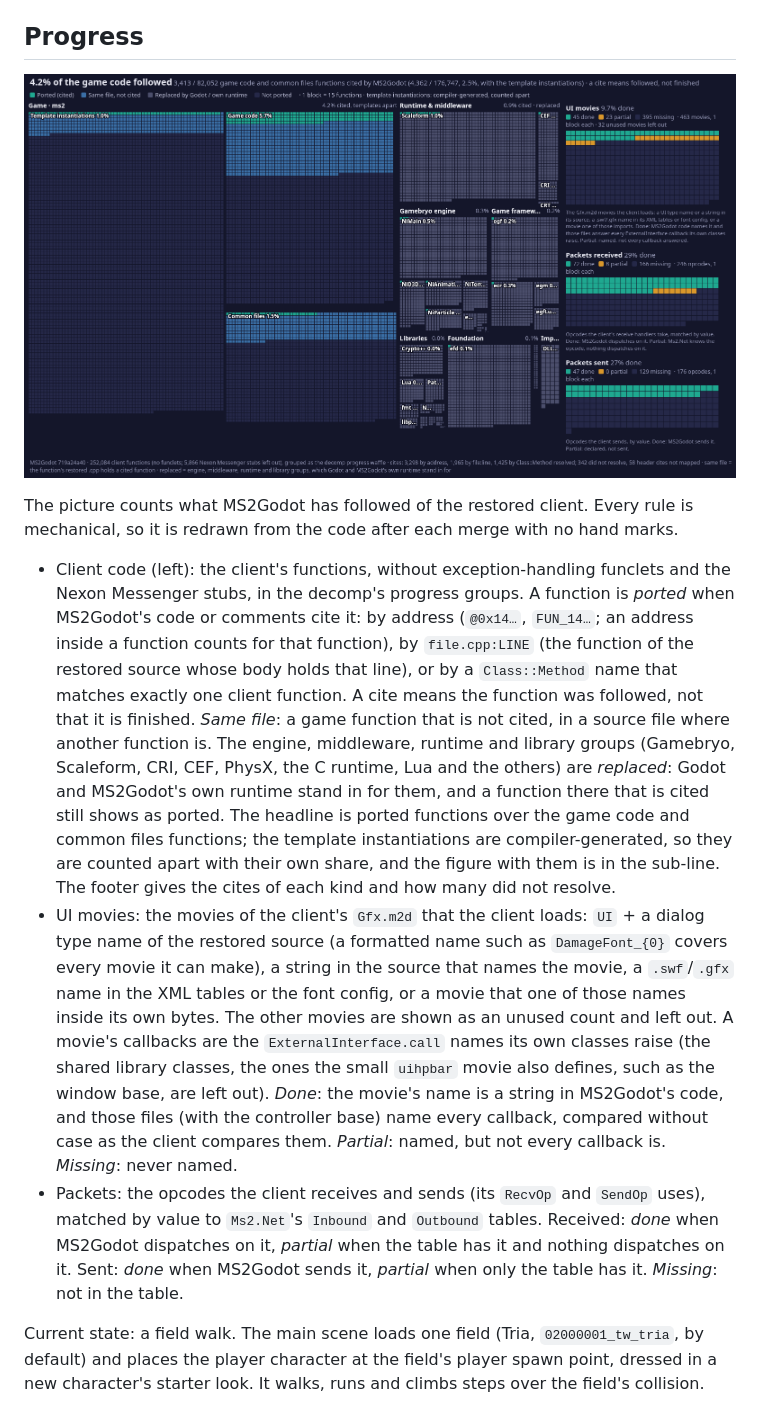
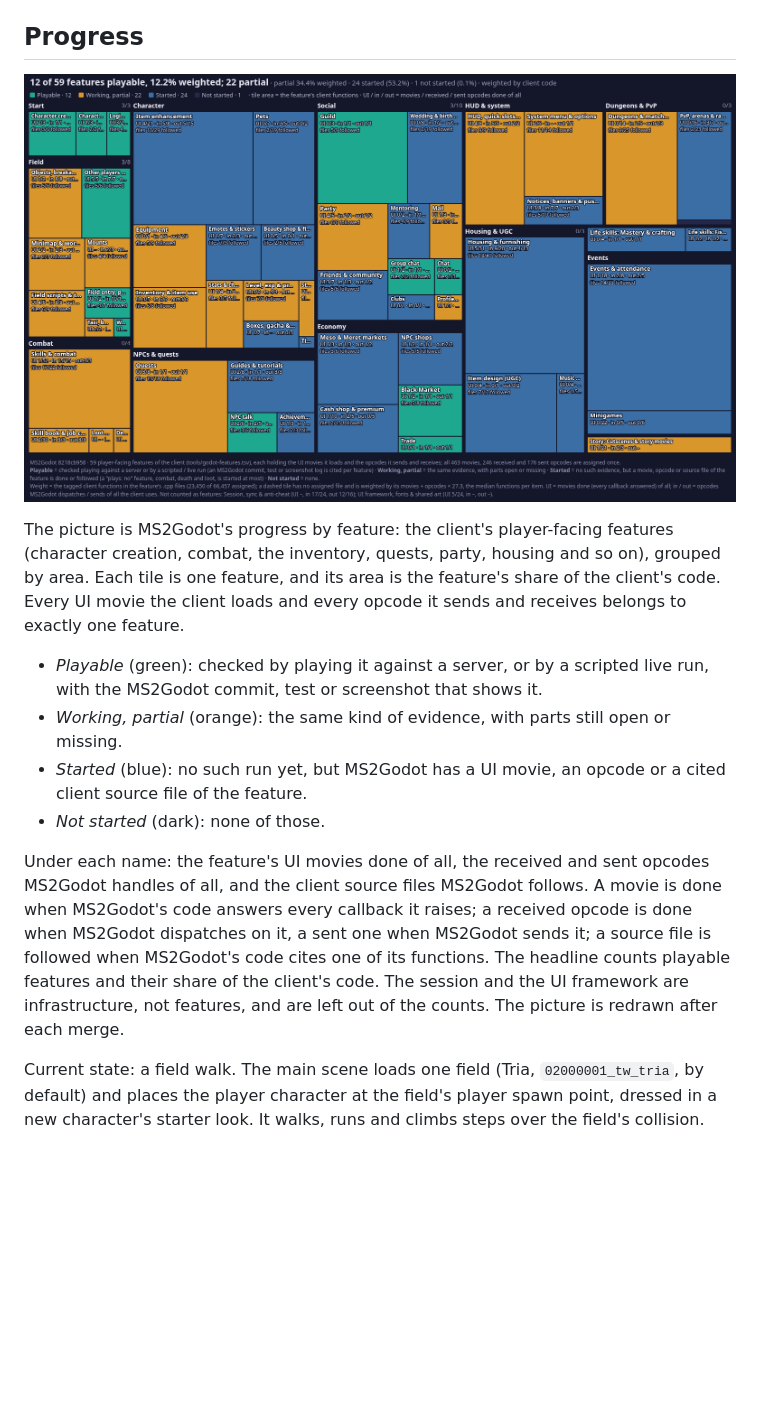
Before and after one commit to riyukuro/MS2Godot, a Markdown page: README.md, the part around the change. GitHub-like rendering; pictures changed too: assets/features.png (added), assets/progress.png (deleted); blank space fills up the shorter version.

Commit message:
README: progress picture by feature
The progress picture is now the feature picture: every player-facing feature of
the client as a tile sized by its share of the client code, coloured playable,
working, started or not started, with its UI movies, opcodes and followed
source files. It replaces the client-code picture.

Co-Authored-By: Claude Opus 5.5 <noreply@anthropic.com>

```diff
--- a/README.md
+++ b/README.md
@@ -7,34 +7,26 @@ run time.
 
 ## Progress
 
-![MS2Godot progress](assets/progress.png)
+![MS2Godot progress by feature](assets/features.png)
 
-The picture counts what MS2Godot has followed of the restored client. Every rule is mechanical, so it is redrawn
-from the code after each merge with no hand marks.
+The picture is MS2Godot's progress by feature: the client's player-facing features (character creation, combat, the
+inventory, quests, party, housing and so on), grouped by area. Each tile is one feature, and its area is the feature's
+share of the client's code. Every UI movie the client loads and every opcode it sends and receives belongs to exactly
+one feature.
 
-- Client code (left): the client's functions, without exception-handling funclets and the Nexon Messenger stubs,
-  in the decomp's progress groups. A function is *ported* when MS2Godot's code or comments cite it: by address
-  (`@0x14…`, `FUN_14…`; an address inside a function counts for that function), by `file.cpp:LINE` (the function
-  of the restored source whose body holds that line), or by a `Class::Method` name that matches exactly one client
-  function. A cite means the function was followed, not that it is finished. *Same file*: a game function that is
-  not cited, in a source file where another function is. The engine, middleware, runtime and library groups
-  (Gamebryo, Scaleform, CRI, CEF, PhysX, the C runtime, Lua and the others) are *replaced*: Godot and MS2Godot's
-  own runtime stand in for them, and a function there that is cited still shows as ported. The headline is ported
-  functions over the game code and common files functions; the template instantiations are compiler-generated, so
-  they are counted apart with their own share, and the figure with them is in the sub-line. The footer gives the
-  cites of each kind and how many did not resolve.
-- UI movies: the movies of the client's `Gfx.m2d` that the client loads: `UI` + a dialog type name of the restored
-  source (a formatted name such as `DamageFont_{0}` covers every movie it can make), a string in the source that
-  names the movie, a `.swf`/`.gfx` name in the XML tables or the font config, or a movie that one of those names
-  inside its own bytes. The other movies are shown as an unused count and left out. A movie's callbacks are the
-  `ExternalInterface.call` names its own classes raise (the shared library classes, the ones the small `uihpbar`
-  movie also defines, such as the window base, are left out). *Done*: the movie's name is a string in MS2Godot's
-  code, and those files (with the controller base) name every callback, compared without case as the client
-  compares them. *Partial*: named, but not every callback is. *Missing*: never named.
-- Packets: the opcodes the client receives and sends (its `RecvOp` and `SendOp` uses), matched by value to
-  `Ms2.Net`'s `Inbound` and `Outbound` tables. Received: *done* when MS2Godot dispatches on it, *partial* when the
-  table has it and nothing dispatches on it. Sent: *done* when MS2Godot sends it, *partial* when only the table has
-  it. *Missing*: not in the table.
+- *Playable* (green): checked by playing it against a server, or by a scripted live run, with the MS2Godot commit,
+  test or screenshot that shows it.
+- *Working, partial* (orange): the same kind of evidence, with parts still open or missing.
+- *Started* (blue): no such run yet, but MS2Godot has a UI movie, an opcode or a cited client source file of the
+  feature.
+- *Not started* (dark): none of those.
+
+Under each name: the feature's UI movies done of all, the received and sent opcodes MS2Godot handles of all, and the
+client source files MS2Godot follows. A movie is done when MS2Godot's code answers every callback it raises; a
+received opcode is done when MS2Godot dispatches on it, a sent one when MS2Godot sends it; a source file is followed
+when MS2Godot's code cites one of its functions. The headline counts playable features and their share of the
+client's code. The session and the UI framework are infrastructure, not features, and are left out of the counts.
+The picture is redrawn after each merge.
 
 Current state: a field walk. The main scene loads one field (Tria, `02000001_tw_tria`, by default) and places
 the player character at the field's player spawn point, dressed in a new character's starter look. It walks,
```
